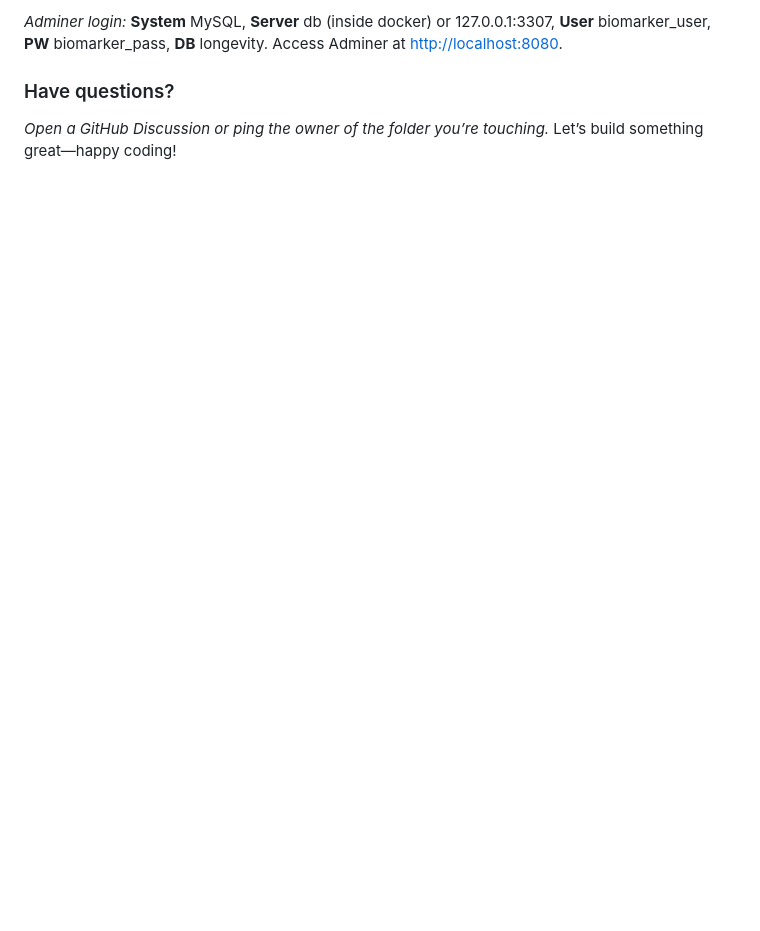
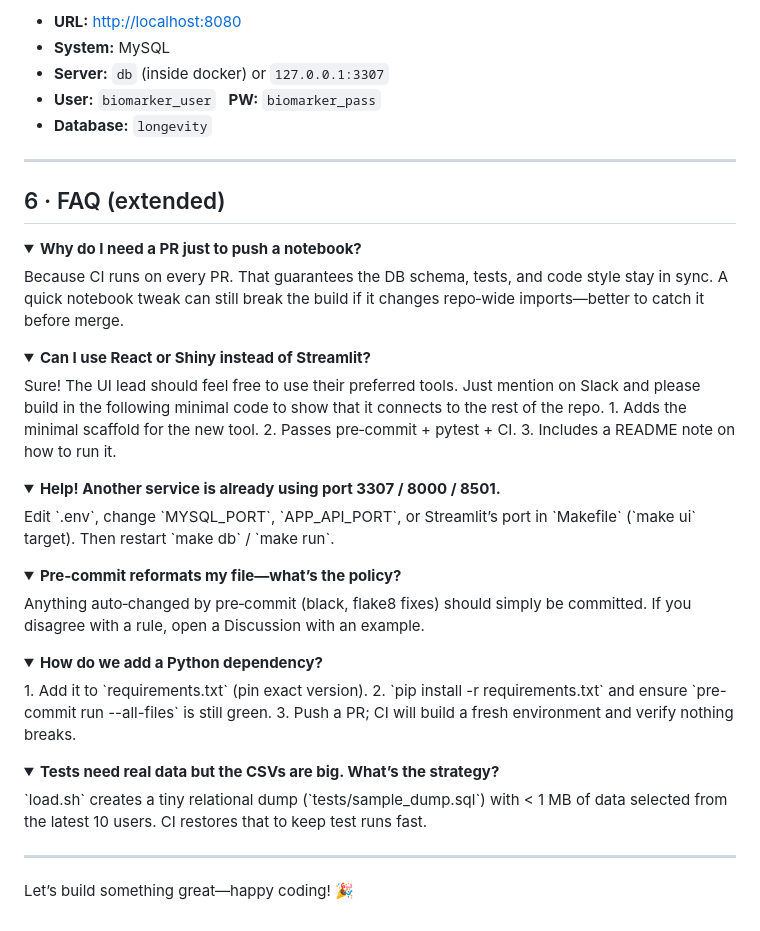
Before and after one commit to ydsong2/longevity-biomarker-tracker, a Markdown page: TEAM_GUIDE.md, the part around the change printed below. GitHub-like rendering; folded sections open; blank space fills up the shorter version.

```diff
--- a/TEAM_GUIDE.md
+++ b/TEAM_GUIDE.md
@@ -100,8 +109,44 @@ pytest -q                   # should pass six stub tests
 
-*Adminer login:*
-**System** MySQL, **Server** db (inside docker) or 127.0.0.1:3307, **User** biomarker_user, **PW** biomarker_pass, **DB** longevity.
-Access Adminer at [http://localhost:8080](http://localhost:8080).
+* **URL:** [http://localhost:8080](http://localhost:8080)
+* **System:** MySQL
+* **Server:** `db` (inside docker) or `127.0.0.1:3307`
+* **User:** `biomarker_user`   **PW:** `biomarker_pass`
+* **Database:** `longevity`
 
-### Have questions?
+---
 
-*Open a GitHub Discussion or ping the owner of the folder you’re touching.*  Let’s build something great—happy coding!
+## 6 · FAQ (extended)
+
+<details><summary><strong>Why do I need a PR just to push a notebook?</strong></summary>
+Because CI runs on every PR. That guarantees the DB schema, tests, and code style stay in sync. A quick notebook tweak can still break the build if it changes repo‑wide imports—better to catch it before merge.
+</details>
+
+<details><summary><strong>Can I use React or Shiny instead of Streamlit?</strong></summary>
+Sure!  The UI lead should feel free to use their preferred tools.  Just mention on Slack and please build in the following minimal
+code to show that it connects to the rest of the repo.
+1. Adds the minimal scaffold for the new tool.
+2. Passes pre‑commit + pytest + CI.
+3. Includes a README note on how to run it.
+</details>
+
+<details><summary><strong>Help! Another service is already using port 3307 / 8000 / 8501.</strong></summary>
+Edit `.env`, change `MYSQL_PORT`, `APP_API_PORT`, or Streamlit’s port in `Makefile` (`make ui` target). Then restart `make db` / `make run`.
+</details>
+
+<details><summary><strong>Pre‑commit reformats my file—what’s the policy?</strong></summary>
+Anything auto‑changed by pre‑commit (black, flake8 fixes) should simply be committed. If you disagree with a rule, open a Discussion with an example.
+</details>
+
+<details><summary><strong>How do we add a Python dependency?</strong></summary>
+1. Add it to `requirements.txt` (pin exact version).
+2. `pip install -r requirements.txt` and ensure `pre-commit run --all-files` is still green.
+3. Push a PR; CI will build a fresh environment and verify nothing breaks.
+</details>
+
+<details><summary><strong>Tests need real data but the CSVs are big. What’s the strategy?</strong></summary>
+`load.sh` creates a tiny relational dump (`tests/sample_dump.sql`) with < 1 MB of data selected from the latest 10 users. CI restores that to keep test runs fast.
+</details>
+
+---
+
+Let’s build something great—happy coding! 🎉
```
Also changed, not shown: other parts of TEAM_GUIDE.md (+64 -55 lines).
